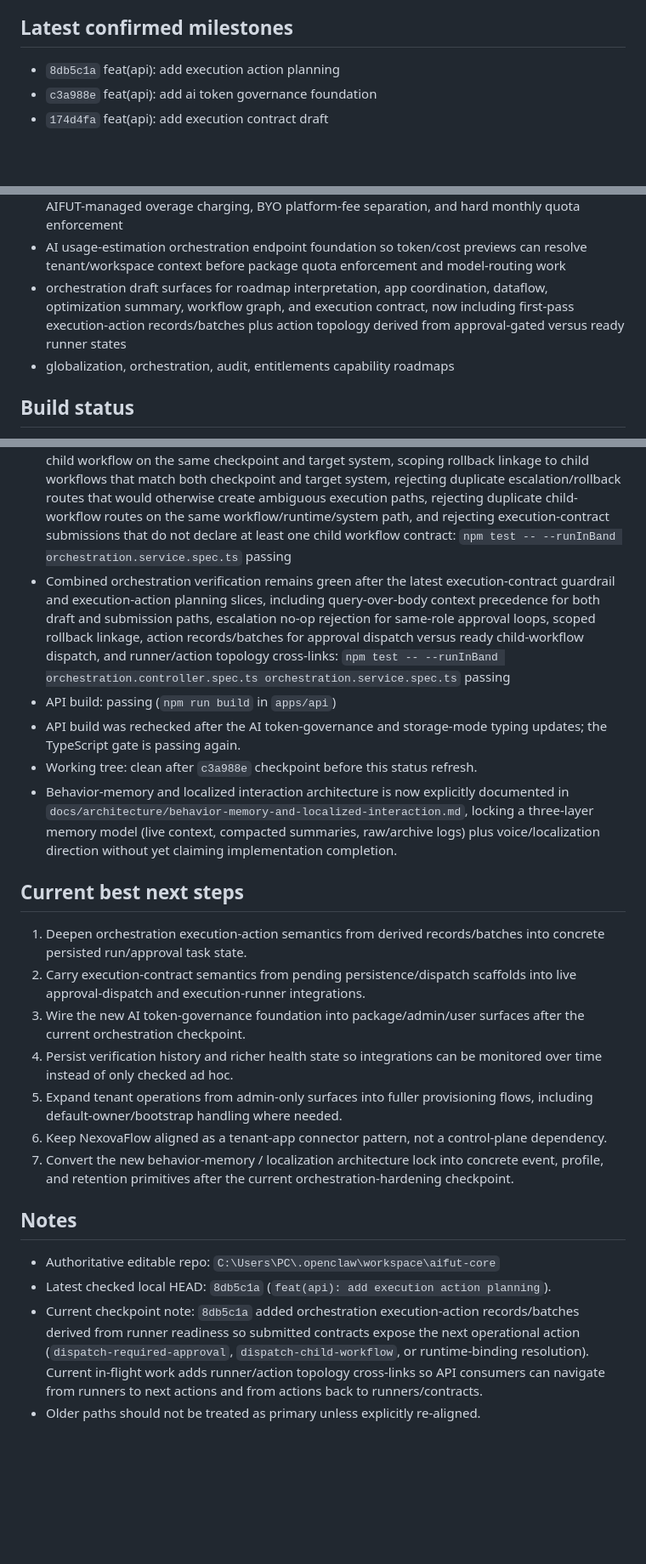
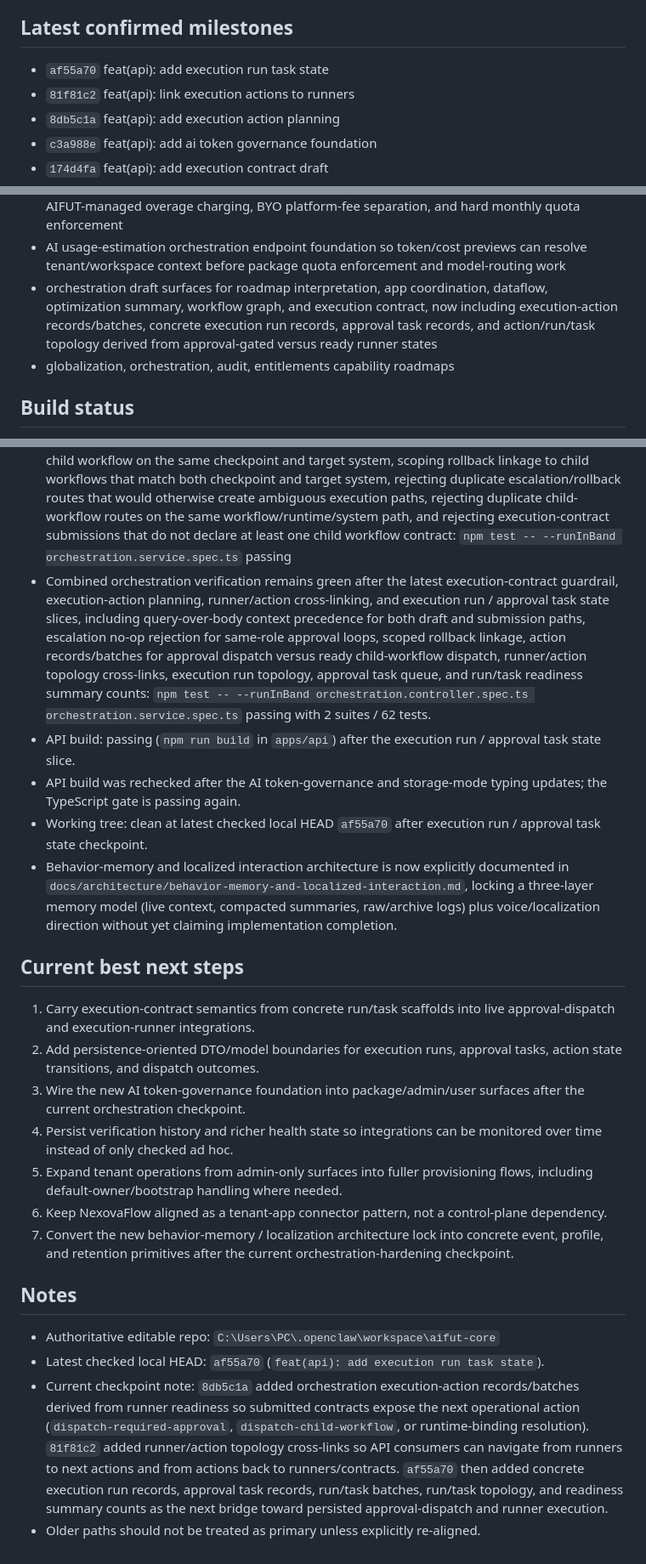
Before and after one commit to thanhgmu/aifut-core, a Markdown page: docs/status/STATUS.md, 3 parts joined by grey strips. Shown at 85% size. GitHub-like rendering; blank space fills up the shorter version.

Commit message:
docs(status): refresh execution run task checkpoint

```diff
--- a/docs/status/STATUS.md
+++ b/docs/status/STATUS.md
@@ -12,6 +12,8 @@ Current architectural emphasis:
 - future hosting-affiliate and token-governance boundaries
 
 ## Latest confirmed milestones
+- `af55a70` feat(api): add execution run task state
+- `81f81c2` feat(api): link execution actions to runners
 - `8db5c1a` feat(api): add execution action planning
 - `c3a988e` feat(api): add ai token governance foundation
 - `174d4fa` feat(api): add execution contract draft
@@ -45,7 +47,7 @@ Current architectural emphasis:
 - package option commercialization and entitlement sync foundation
 - AI token-governance service foundation for provider/model policy, package quota/BYO-key rules, usage estimation, markup/platform-fee separation, included-quota coverage before AIFUT-managed overage charging, BYO platform-fee separation, and hard monthly quota enforcement
 - AI usage-estimation orchestration endpoint foundation so token/cost previews can resolve tenant/workspace context before package quota enforcement and model-routing work
-- orchestration draft surfaces for roadmap interpretation, app coordination, dataflow, optimization summary, workflow graph, and execution contract, now including first-pass execution-action records/batches plus action topology derived from approval-gated versus ready runner states
+- orchestration draft surfaces for roadmap interpretation, app coordination, dataflow, optimization summary, workflow graph, and execution contract, now including execution-action records/batches, concrete execution run records, approval task records, and action/run/task topology derived from approval-gated versus ready runner states
 - globalization, orchestration, audit, entitlements capability roadmaps
 
 ## Build status
@@ -58,15 +60,15 @@ Current architectural emphasis:
 - Focused tenancy service verification remains green after extending non-primary affiliate-domain scope-rebinding coverage, explicit primary affiliate-domain demotion/rebinding coverage, explicit affiliate-domain promotion collision coverage so workspace-scoped affiliate primaries surface the same demotion/reassignment governance semantics when they displace an existing scope primary, package-assignment provisioning-state normalization/guard coverage so spaced or mixed-case `active` still enforces selected-option requirements before persistence, storage-policy mode normalization coverage so spaced or mixed-case storage modes still validate/persist consistently, explicit trimming coverage for optional storage-policy fields before persistence, explicit trimming coverage for hybrid backup targets before persistence, explicit source-field normalization coverage for package assignments including whitespace-only -> `null`, and explicit billing-snapshot passthrough coverage so structured commercial metadata persists without unintended normalization: `npm test -- --runInBand tenancy-operations.service.spec.ts` passing
 - A focused orchestration controller verification pass remains green after extending execution-contract header-precedence response continuity for both draft and submission, adding query-over-body context precedence for both submission and draft paths when headers are absent, and preserving body-supplied execution-contract structures even when draft/query context wins or when full body fallback is used: `npm test -- --runInBand orchestration.controller.spec.ts` passing
 - Focused orchestration service verification remains green after tightening the guardrail that approval-required child workflows cannot rely on optional-only approval contracts, explicitly rejecting optional approval contracts at submission time until full optional-approval semantics exist, rejecting escalation contracts that loop back to the same required approval role on the same checkpoint, rejecting rollback contracts that do not map to at least one approval-required child workflow on the same checkpoint and target system, scoping rollback linkage to child workflows that match both checkpoint and target system, rejecting duplicate escalation/rollback routes that would otherwise create ambiguous execution paths, rejecting duplicate child-workflow routes on the same workflow/runtime/system path, and rejecting execution-contract submissions that do not declare at least one child workflow contract: `npm test -- --runInBand orchestration.service.spec.ts` passing
-- Combined orchestration verification remains green after the latest execution-contract guardrail and execution-action planning slices, including query-over-body context precedence for both draft and submission paths, escalation no-op rejection for same-role approval loops, scoped rollback linkage, action records/batches for approval dispatch versus ready child-workflow dispatch, and runner/action topology cross-links: `npm test -- --runInBand orchestration.controller.spec.ts orchestration.service.spec.ts` passing
-- API build: passing (`npm run build` in `apps/api`)
+- Combined orchestration verification remains green after the latest execution-contract guardrail, execution-action planning, runner/action cross-linking, and execution run / approval task state slices, including query-over-body context precedence for both draft and submission paths, escalation no-op rejection for same-role approval loops, scoped rollback linkage, action records/batches for approval dispatch versus ready child-workflow dispatch, runner/action topology cross-links, execution run topology, approval task queue, and run/task readiness summary counts: `npm test -- --runInBand orchestration.controller.spec.ts orchestration.service.spec.ts` passing with 2 suites / 62 tests.
+- API build: passing (`npm run build` in `apps/api`) after the execution run / approval task state slice.
 - API build was rechecked after the AI token-governance and storage-mode typing updates; the TypeScript gate is passing again.
-- Working tree: clean after `c3a988e` checkpoint before this status refresh.
+- Working tree: clean at latest checked local HEAD `af55a70` after execution run / approval task state checkpoint.
 - Behavior-memory and localized interaction architecture is now explicitly documented in `docs/architecture/behavior-memory-and-localized-interaction.md`, locking a three-layer memory model (live context, compacted summaries, raw/archive logs) plus voice/localization direction without yet claiming implementation completion.
 
 ## Current best next steps
-1. Deepen orchestration execution-action semantics from derived records/batches into concrete persisted run/approval task state.
-2. Carry execution-contract semantics from pending persistence/dispatch scaffolds into live approval-dispatch and execution-runner integrations.
+1. Carry execution-contract semantics from concrete run/task scaffolds into live approval-dispatch and execution-runner integrations.
+2. Add persistence-oriented DTO/model boundaries for execution runs, approval tasks, action state transitions, and dispatch outcomes.
 3. Wire the new AI token-governance foundation into package/admin/user surfaces after the current orchestration checkpoint.
 4. Persist verification history and richer health state so integrations can be monitored over time instead of only checked ad hoc.
 5. Expand tenant operations from admin-only surfaces into fuller provisioning flows, including default-owner/bootstrap handling where needed.
@@ -75,6 +77,6 @@ Current architectural emphasis:
 
 ## Notes
 - Authoritative editable repo: `C:\Users\PC\.openclaw\workspace\aifut-core`
-- Latest checked local HEAD: `8db5c1a` (`feat(api): add execution action planning`).
-- Current checkpoint note: `8db5c1a` added orchestration execution-action records/batches derived from runner readiness so submitted contracts expose the next operational action (`dispatch-required-approval`, `dispatch-child-workflow`, or runtime-binding resolution). Current in-flight work adds runner/action topology cross-links so API consumers can navigate from runners to next actions and from actions back to runners/contracts.
+- Latest checked local HEAD: `af55a70` (`feat(api): add execution run task state`).
+- Current checkpoint note: `8db5c1a` added orchestration execution-action records/batches derived from runner readiness so submitted contracts expose the next operational action (`dispatch-required-approval`, `dispatch-child-workflow`, or runtime-binding resolution). `81f81c2` added runner/action topology cross-links so API consumers can navigate from runners to next actions and from actions back to runners/contracts. `af55a70` then added concrete execution run records, approval task records, run/task batches, run/task topology, and readiness summary counts as the next bridge toward persisted approval-dispatch and runner execution.
 - Older paths should not be treated as primary unless explicitly re-aligned.
```
